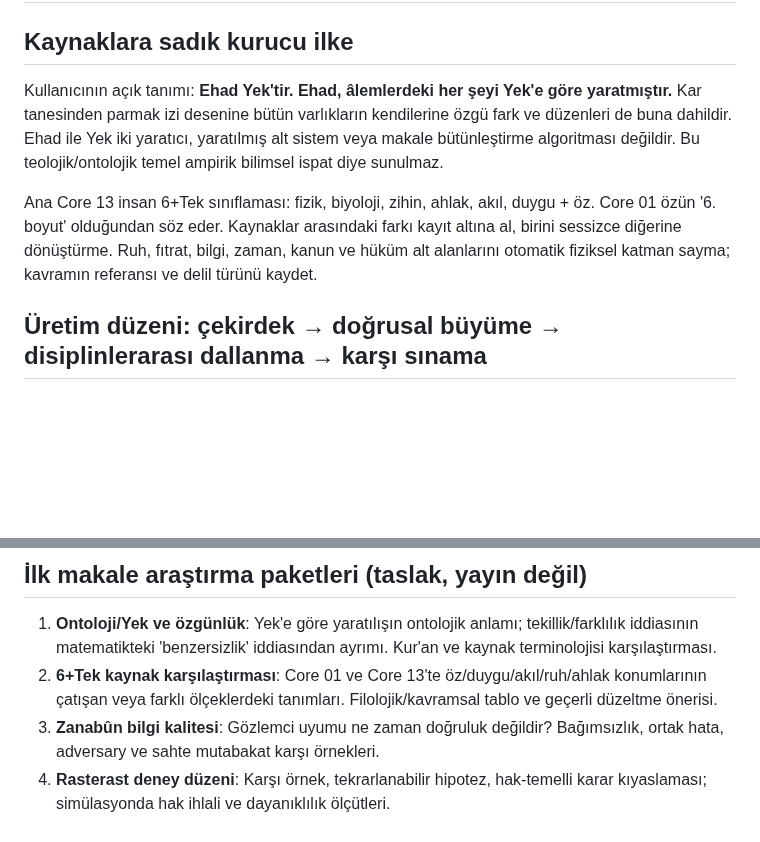
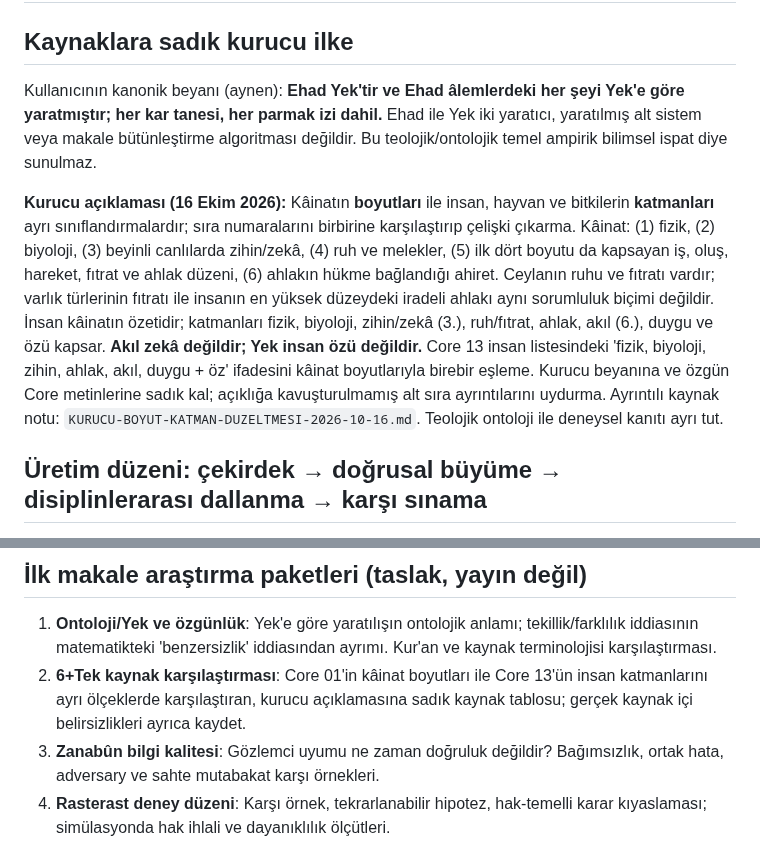
Before and after one commit to veysieken000-ctrl/zanistarast-ai-native-model, a Markdown page: research/yek-6tek-program/README.md, 2 parts joined by grey strips. Drawn GitHub-style; blank space fills up the shorter version.

Commit message:
docs(research): correct cosmic dimensions versus creature layers in canonical README

```diff
--- a/research/yek-6tek-program/README.md
+++ b/research/yek-6tek-program/README.md
@@ -2,9 +2,9 @@
 
 ## Kaynaklara sadık kurucu ilke
 
-Kullanıcının açık tanımı: **Ehad Yek'tir. Ehad, âlemlerdeki her şeyi Yek'e göre yaratmıştır.** Kar tanesinden parmak izi desenine bütün varlıkların kendilerine özgü fark ve düzenleri de buna dahildir. Ehad ile Yek iki yaratıcı, yaratılmış alt sistem veya makale bütünleştirme algoritması değildir. Bu teolojik/ontolojik temel ampirik bilimsel ispat diye sunulmaz.
+Kullanıcının kanonik beyanı (aynen): **Ehad Yek'tir ve Ehad âlemlerdeki her şeyi Yek'e göre yaratmıştır; her kar tanesi, her parmak izi dahil.** Ehad ile Yek iki yaratıcı, yaratılmış alt sistem veya makale bütünleştirme algoritması değildir. Bu teolojik/ontolojik temel ampirik bilimsel ispat diye sunulmaz.
 
-Ana Core 13 insan 6+Tek sınıflaması: fizik, biyoloji, zihin, ahlak, akıl, duygu + öz. Core 01 özün '6. boyut' olduğundan söz eder. Kaynaklar arasındaki farkı kayıt altına al, birini sessizce diğerine dönüştürme. Ruh, fıtrat, bilgi, zaman, kanun ve hüküm alt alanlarını otomatik fiziksel katman sayma; kavramın referansı ve delil türünü kaydet.
+**Kurucu açıklaması (16 Ekim 2026):** Kâinatın **boyutları** ile insan, hayvan ve bitkilerin **katmanları** ayrı sınıflandırmalardır; sıra numaralarını birbirine karşılaştırıp çelişki çıkarma. Kâinat: (1) fizik, (2) biyoloji, (3) beyinli canlılarda zihin/zekâ, (4) ruh ve melekler, (5) ilk dört boyutu da kapsayan iş, oluş, hareket, fıtrat ve ahlak düzeni, (6) ahlakın hükme bağlandığı ahiret. Ceylanın ruhu ve fıtratı vardır; varlık türlerinin fıtratı ile insanın en yüksek düzeydeki iradeli ahlakı aynı sorumluluk biçimi değildir. İnsan kâinatın özetidir; katmanları fizik, biyoloji, zihin/zekâ (3.), ruh/fıtrat, ahlak, akıl (6.), duygu ve özü kapsar. **Akıl zekâ değildir; Yek insan özü değildir.** Core 13 insan listesindeki 'fizik, biyoloji, zihin, ahlak, akıl, duygu + öz' ifadesini kâinat boyutlarıyla birebir eşleme. Kurucu beyanına ve özgün Core metinlerine sadık kal; açıklığa kavuşturulmamış alt sıra ayrıntılarını uydurma. Ayrıntılı kaynak notu: `KURUCU-BOYUT-KATMAN-DUZELTMESI-2026-10-16.md`. Teolojik ontoloji ile deneysel kanıtı ayrı tut.
 
 ## Üretim düzeni: çekirdek → doğrusal büyüme → disiplinlerarası dallanma → karşı sınama
 
@@ -35,7 +35,7 @@ GitHub Actions, varsayılan dalda saatlik iş akışına kaynak envanteri adım
 ## İlk makale araştırma paketleri (taslak, yayın değil)
 
 1. **Ontoloji/Yek ve özgünlük**: Yek'e göre yaratılışın ontolojik anlamı; tekillik/farklılık iddiasının matematikteki 'benzersizlik' iddiasından ayrımı. Kur'an ve kaynak terminolojisi karşılaştırması.
-2. **6+Tek kaynak karşılaştırması**: Core 01 ve Core 13'te öz/duygu/akıl/ruh/ahlak konumlarının çatışan veya farklı ölçeklerdeki tanımları. Filolojik/kavramsal tablo ve geçerli düzeltme önerisi.
+2. **6+Tek kaynak karşılaştırması**: Core 01'in kâinat boyutları ile Core 13'ün insan katmanlarını ayrı ölçeklerde karşılaştıran, kurucu açıklamasına sadık kaynak tablosu; gerçek kaynak içi belirsizlikleri ayrıca kaydet.
 3. **Zanabûn bilgi kalitesi**: Gözlemci uyumu ne zaman doğruluk değildir? Bağımsızlık, ortak hata, adversary ve sahte mutabakat karşı örnekleri.
 4. **Rasterast deney düzeni**: Karşı örnek, tekrarlanabilir hipotez, hak-temelli karar kıyaslaması; simülasyonda hak ihlali ve dayanıklılık ölçütleri.
 5. **Jeoloji × biyoloji**: Jeolojik dönemler ile biyolojik çeşitlenme verilerini kuramsal 'eşik' iddialarından ayırıp literatürle sınama.
```
